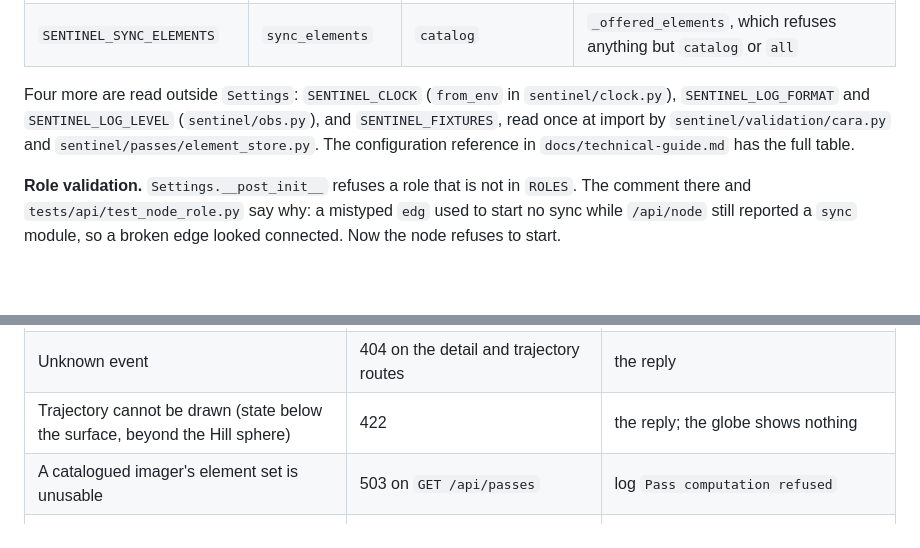
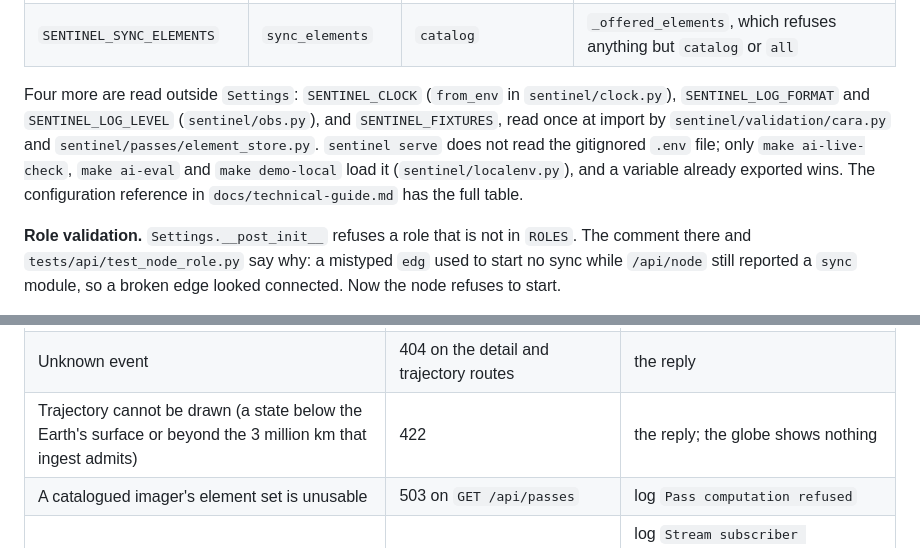
Before and after one commit to anonymous-kinda/sentinel, a Markdown page: docs/tutorial/04-node-and-api.md, 2 parts joined by grey strips. Rendered like a GitHub page; blank space fills up the shorter version.

Commit message:
Tutorial chapter 4: follow main's trajectory bound and .env loader
The trajectory route now refuses states beyond the 3 million km ingest
admits, not the Hill sphere; and sentinel serve does not read .env,
which only the AI and demo commands load.

Co-Authored-By: Claude Opus 5.5 <noreply@anthropic.com>

```diff
--- a/docs/tutorial/04-node-and-api.md
+++ b/docs/tutorial/04-node-and-api.md
@@ -145,7 +145,7 @@ Read the files in this order.
 | `SENTINEL_ELEMENTS` | `elements_path` | unset (role default) | `_element_snapshot` |
 | `SENTINEL_SYNC_ELEMENTS` | `sync_elements` | `catalog` | `_offered_elements`, which refuses anything but `catalog` or `all` |
 
-Four more are read outside `Settings`: `SENTINEL_CLOCK` (`from_env` in `sentinel/clock.py`), `SENTINEL_LOG_FORMAT` and `SENTINEL_LOG_LEVEL` (`sentinel/obs.py`), and `SENTINEL_FIXTURES`, read once at import by `sentinel/validation/cara.py` and `sentinel/passes/element_store.py`. The configuration reference in `docs/technical-guide.md` has the full table.
+Four more are read outside `Settings`: `SENTINEL_CLOCK` (`from_env` in `sentinel/clock.py`), `SENTINEL_LOG_FORMAT` and `SENTINEL_LOG_LEVEL` (`sentinel/obs.py`), and `SENTINEL_FIXTURES`, read once at import by `sentinel/validation/cara.py` and `sentinel/passes/element_store.py`. `sentinel serve` does not read the gitignored `.env` file; only `make ai-live-check`, `make ai-eval` and `make demo-local` load it (`sentinel/localenv.py`), and a variable already exported wins. The configuration reference in `docs/technical-guide.md` has the full table.
 
 **Role validation.** `Settings.__post_init__` refuses a role that is not in `ROLES`. The comment there and `tests/api/test_node_role.py` say why: a mistyped `edg` used to start no sync while `/api/node` still reported a `sync` module, so a broken edge looked connected. Now the node refuses to start.
 
@@ -422,7 +422,7 @@ The help lists `assess`, `cdm`, `serve`, `exercise` and `screen`. The assessment
 | Body not JSON, not an object, or nested too deep | 422 | the reply |
 | A CDM that is wrong | 422, quarantined, `cdm.rejected` published | `GET /api/quarantine`; the console's live feed |
 | Unknown event | 404 on the detail and trajectory routes | the reply |
-| Trajectory cannot be drawn (state below the surface, beyond the Hill sphere) | 422 | the reply; the globe shows nothing |
+| Trajectory cannot be drawn (a state below the Earth's surface or beyond the 3 million km that ingest admits) | 422 | the reply; the globe shows nothing |
 | A catalogued imager's element set is unusable | 503 on `GET /api/passes` | log `Pass computation refused` |
 | A stream subscriber falls 256 events behind | the node closes that stream | log `Stream subscriber overflowed`; the console reconnects and refetches |
 | Console not built | the API works; `/` answers 404 | `make web`, or set `SENTINEL_WEB_DIST` |
```
